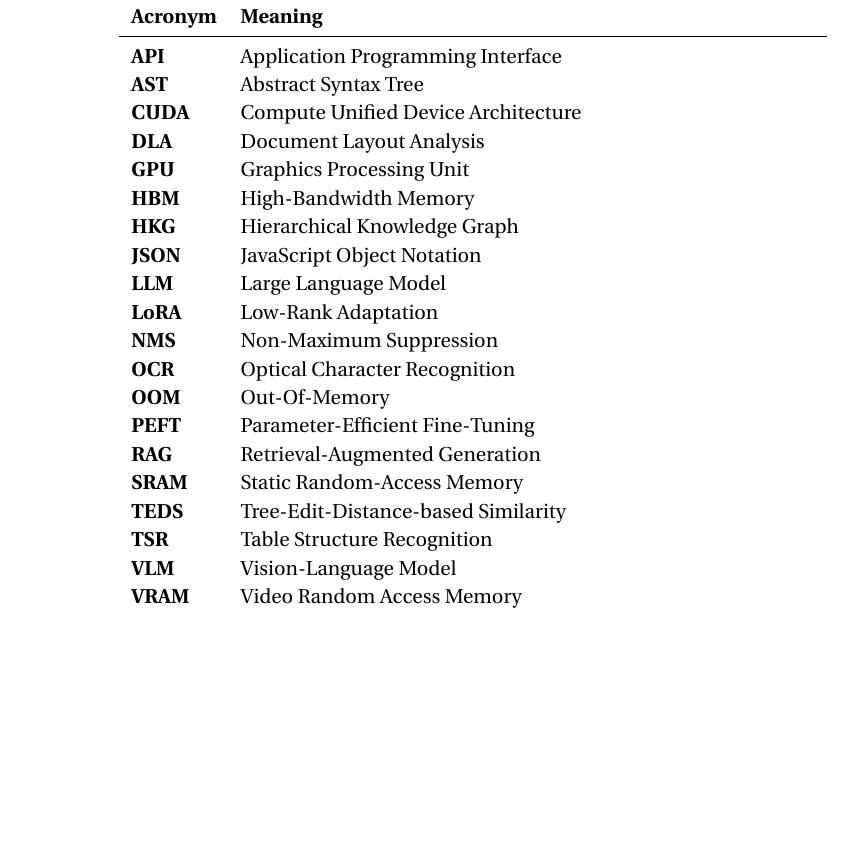
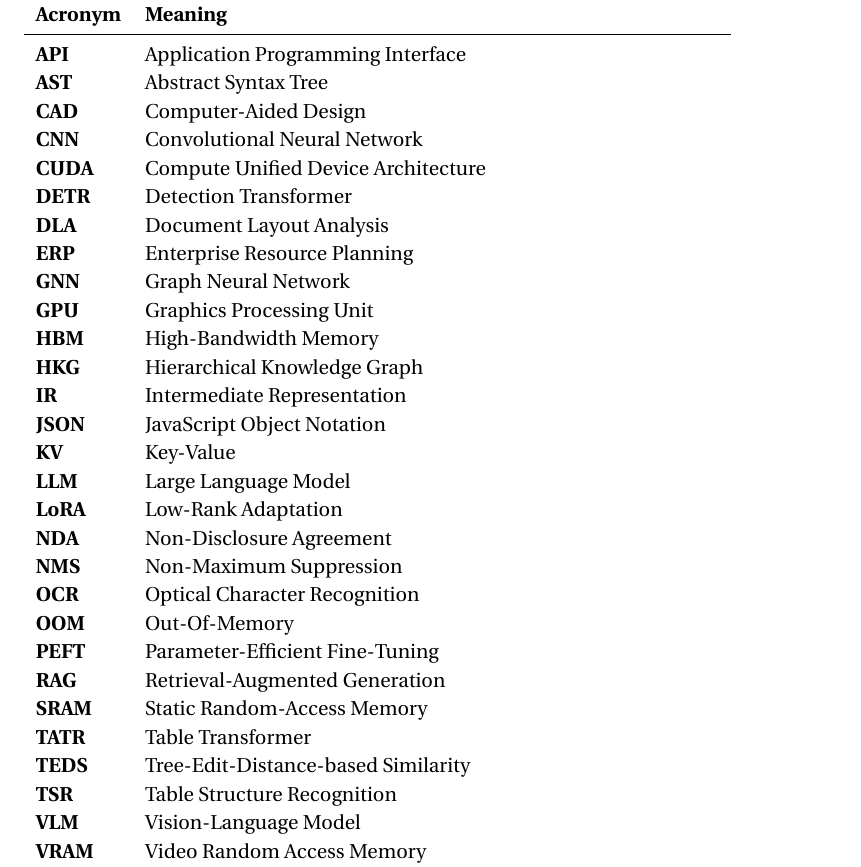
Before and after one commit to munshi007/document_intelligence_pipeline_thesis_writing, a LaTeX thesis (thesis.tex, which reads appendix/lists.tex): part of page 84 of 97 before the commit and part of page 85 of 99 after it, cut so that both start at the same text, the shorter picture padded with empty space. Compiled offline with pdfLaTeX.

Commit message:
Include CNN, GNN, CAD, ERP, and architectural acronyms in appendix

```diff
--- a/appendix/lists.tex
+++ b/appendix/lists.tex
@@ -23,20 +23,29 @@
 		\textbf{Acronym} & \textbf{Meaning} \\ \midrule
 		\textbf{API} & Application Programming Interface \\
 		\textbf{AST} & Abstract Syntax Tree \\
+		\textbf{CAD} & Computer-Aided Design \\
+		\textbf{CNN} & Convolutional Neural Network \\
 		\textbf{CUDA} & Compute Unified Device Architecture \\
+		\textbf{DETR} & Detection Transformer \\
 		\textbf{DLA} & Document Layout Analysis \\
+		\textbf{ERP} & Enterprise Resource Planning \\
+		\textbf{GNN} & Graph Neural Network \\
 		\textbf{GPU} & Graphics Processing Unit \\
 		\textbf{HBM} & High-Bandwidth Memory \\
 		\textbf{HKG} & Hierarchical Knowledge Graph \\
+		\textbf{IR} & Intermediate Representation \\
 		\textbf{JSON} & JavaScript Object Notation \\
+		\textbf{KV} & Key-Value \\
 		\textbf{LLM} & Large Language Model \\
 		\textbf{LoRA} & Low-Rank Adaptation \\
+		\textbf{NDA} & Non-Disclosure Agreement \\
 		\textbf{NMS} & Non-Maximum Suppression \\
 		\textbf{OCR} & Optical Character Recognition \\
 		\textbf{OOM} & Out-Of-Memory \\
 		\textbf{PEFT} & Parameter-Efficient Fine-Tuning \\
 		\textbf{RAG} & Retrieval-Augmented Generation \\
 		\textbf{SRAM} & Static Random-Access Memory \\
+		\textbf{TATR} & Table Transformer \\
 		\textbf{TEDS} & Tree-Edit-Distance-based Similarity \\
 		\textbf{TSR} & Table Structure Recognition \\
 		\textbf{VLM} & Vision-Language Model \\
```
